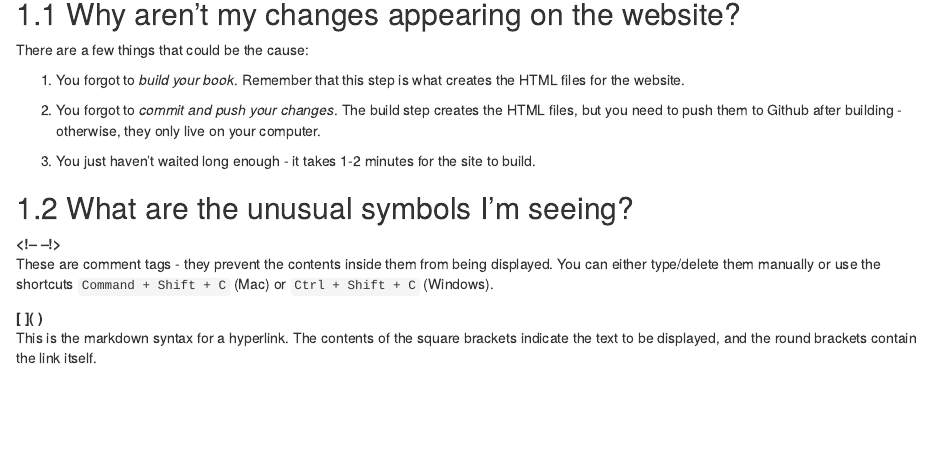
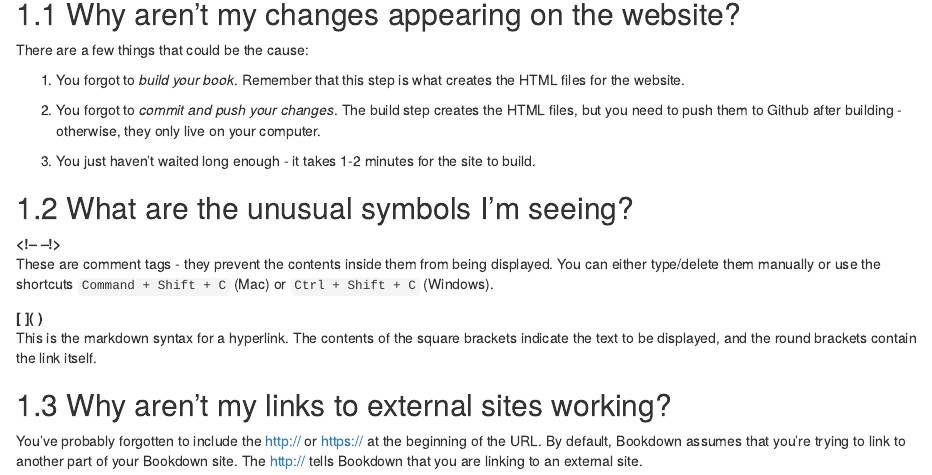
Before and after one commit to cbw-dev/bookdown-guide, an R Markdown document (0012-faqs.Rmd): the page in a window 1100 px wide, from 80 px down. Rendered offline with R 4.5, knitr and Pandoc, with nearby package versions; drawn as R Markdown's standard HTML page in place of the format the file asks for.

Commit message:
add faq, change favicon

```diff
--- a/0012-faqs.Rmd
+++ b/0012-faqs.Rmd
@@ -16,3 +16,7 @@ These are comment tags - they prevent the contents inside them from being displa
 
 **\[ ]( )**
 This is the markdown syntax for a hyperlink. The contents of the square brackets indicate the text to be displayed, and the round brackets contain the link itself.
+
+## Why aren't my links to external sites working? {#externallink}
+
+You've probably forgotten to include the http:// or https:// at the beginning of the URL. By default, Bookdown assumes that you're trying to link to another part of your Bookdown site. The http:// tells Bookdown that you are linking to an external site.
```
Also changed, not shown: 0041-markdown.Rmd (+2 -0 lines), docs/reference-keys.txt, docs/search_index.json, 28 other files.
